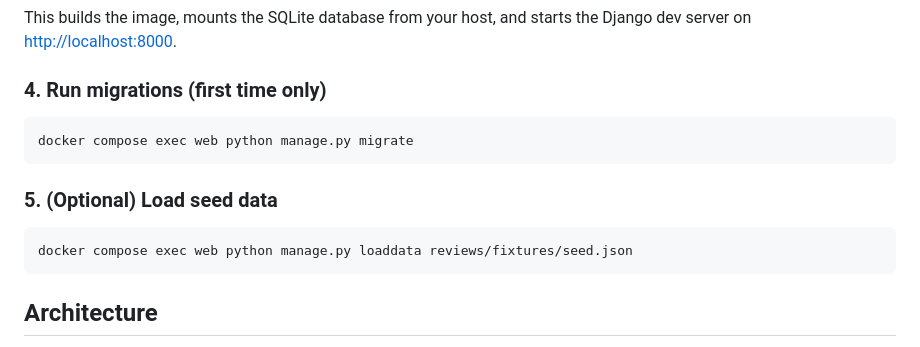
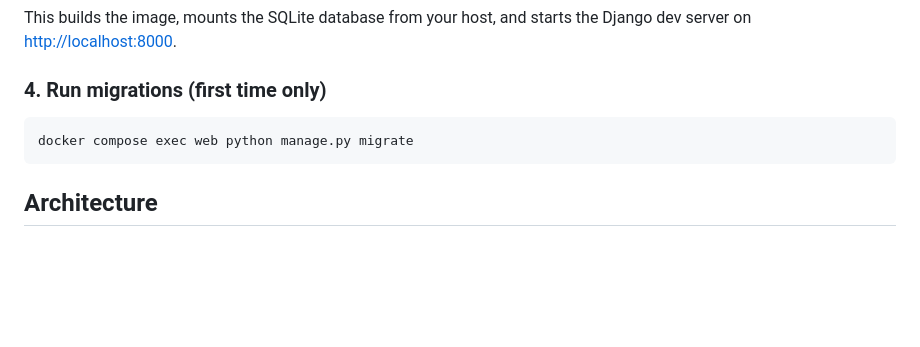
Before and after one commit to lovenangelo/loupe, a Markdown page: README.md, the part around the change. Rendered like a GitHub page; blank space fills up the shorter version.

Commit message:
chore: update README.md

````diff
--- a/README.md
+++ b/README.md
@@ -61,12 +61,6 @@ This builds the image, mounts the SQLite database from your host, and starts the
 docker compose exec web python manage.py migrate
 ```
 
-### 5. (Optional) Load seed data
-
-```bash
-docker compose exec web python manage.py loaddata reviews/fixtures/seed.json
-```
-
 ## Architecture
 
 - **Django app** runs inside Docker on port 8000
````
